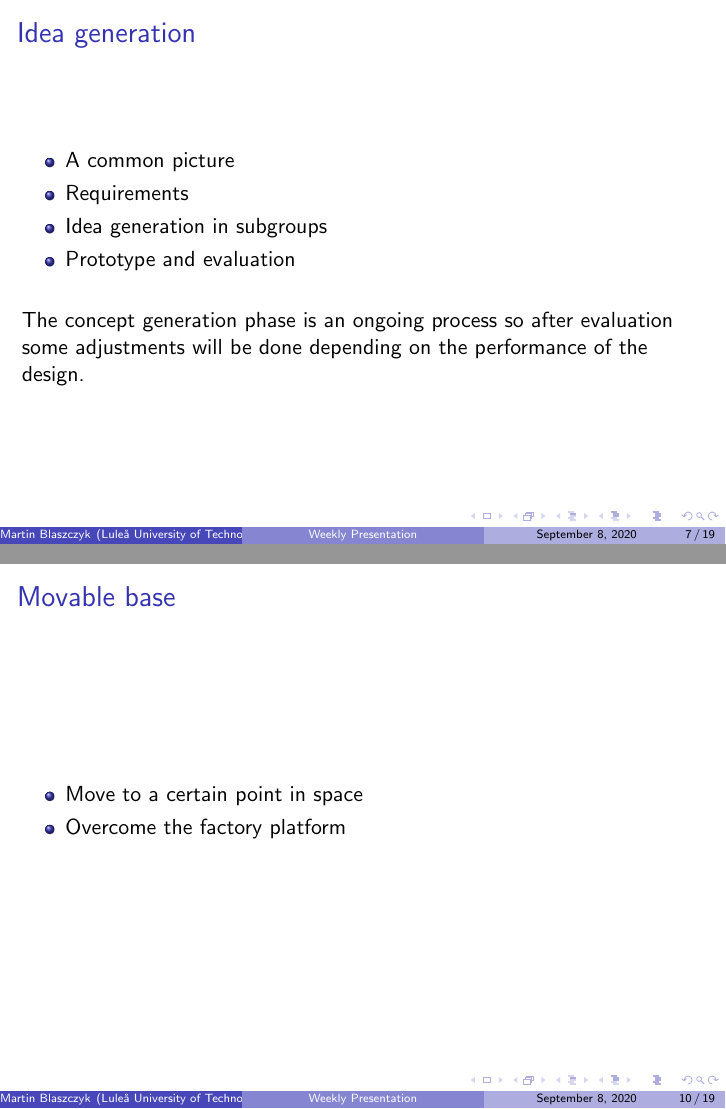
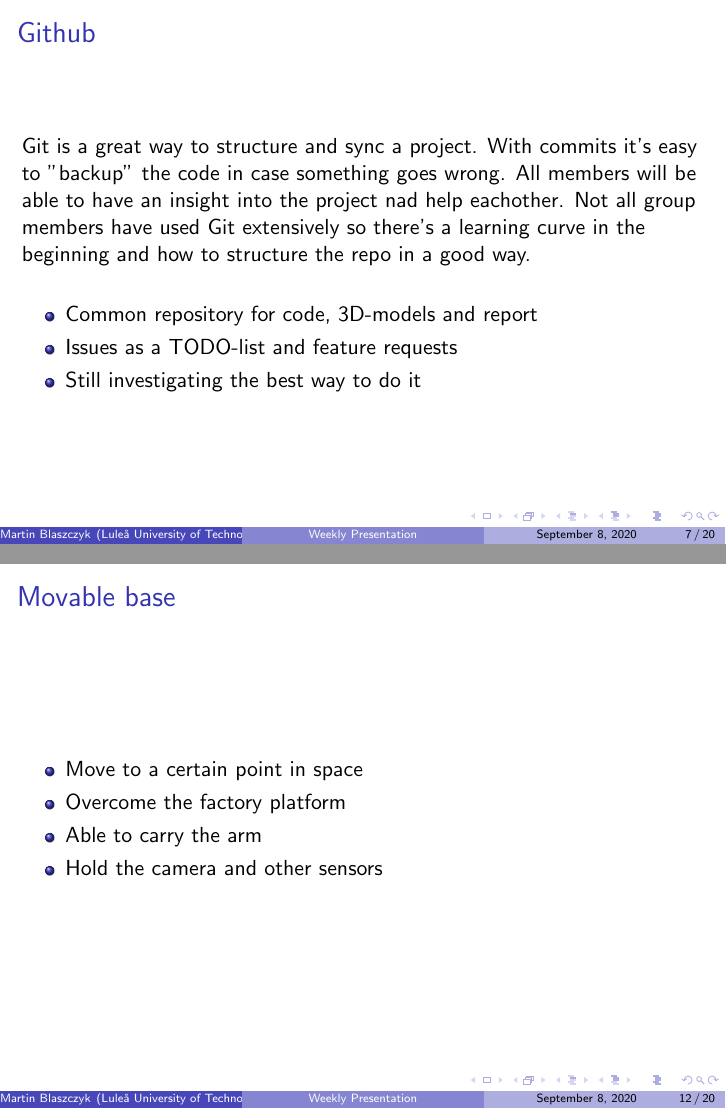
Before and after one commit to kottz/D7039E, LaTeX slides (report/Presentations/presentation.tex): pages 7 and 10 of 19 before the commit and pages 7 and 12 of 20 after it, joined at a grey line. Compiled offline with pdfLaTeX.

Commit message:
Probably final

```diff
--- a/report/Presentations/presentation.tex
+++ b/report/Presentations/presentation.tex
@@ -110,6 +110,21 @@
     \end{table}
 \end{frame}
 
+\begin{frame}
+    \frametitle{Github}
+    Git is a great way to structure and sync a project. With commits it's easy to
+    "backup" the code in case something goes wrong. All members will be able to
+    have an insight into the project nad help eachother. Not all group members
+    have used Git extensively so there's a learning curve in the beginning and how
+    to structure the repo in a good way.
+    \\~\
+    \begin{itemize}
+        \item Common repository for code, 3D-models and report
+        \item Issues as a TODO-list and feature requests
+        \item Still investigating the best way to do it
+    \end{itemize}
+\end{frame}
+
 %%%%%%%%%%%%%%%%%%%%%%%%%%%%%%%%%%%%%%%%%%%%%%%%%%%%%%%%%%%%%%%%%%%%%%%%%%
 %%%%%%%%%%%%%%%%%%%%%%%%%%%% Engineering Problem %%%%%%%%%%%%%%%%%%%%%%%%%
 %%%%%%%%%%%%%%%%%%%%%%%%%%%%%%%%%%%%%%%%%%%%%%%%%%%%%%%%%%%%%%%%%%%%%%%%%%
@@ -153,6 +208,8 @@
     \begin{itemize}
         \item Move to a certain point in space
         \item Overcome the factory platform
+        \item Able to carry the arm
+        \item Hold the camera and other sensors
     \end{itemize}
 \end{frame}
 
```
Also changed, not shown: report/Presentations/presentation.pdf, report/Presentations/presentation.tex (76 more changed lines).
